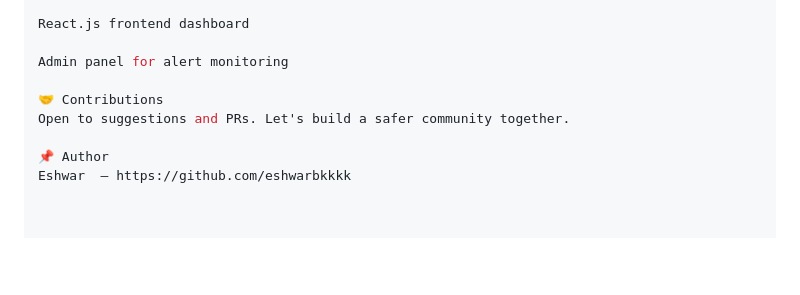
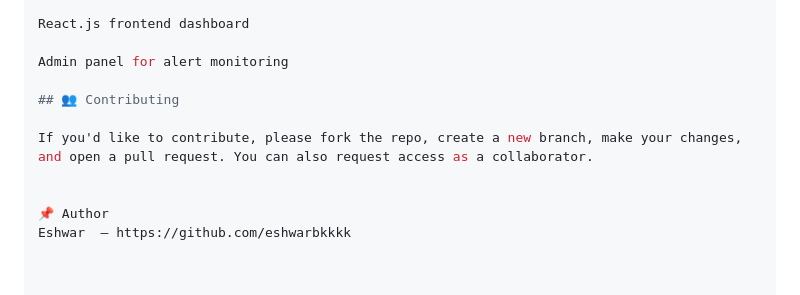
Before and after one commit to eshwarbkkkk/community-alert-system, a Markdown page: README.md, the part around the change. Drawn GitHub-style; blank space fills up the shorter version.

```diff
--- a/README.md
+++ b/README.md
@@ -101,8 +101,10 @@ React.js frontend dashboard
 
 Admin panel for alert monitoring
 
-🤝 Contributions
-Open to suggestions and PRs. Let's build a safer community together.
+## 👥 Contributing
+
+If you'd like to contribute, please fork the repo, create a new branch, make your changes, and open a pull request. You can also request access as a collaborator.
+
 
 📌 Author
 Eshwar  – https://github.com/eshwarbkkkk
```
